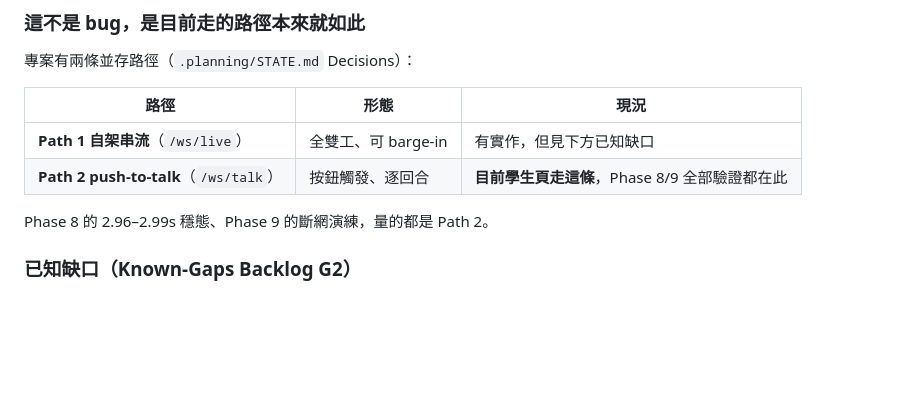
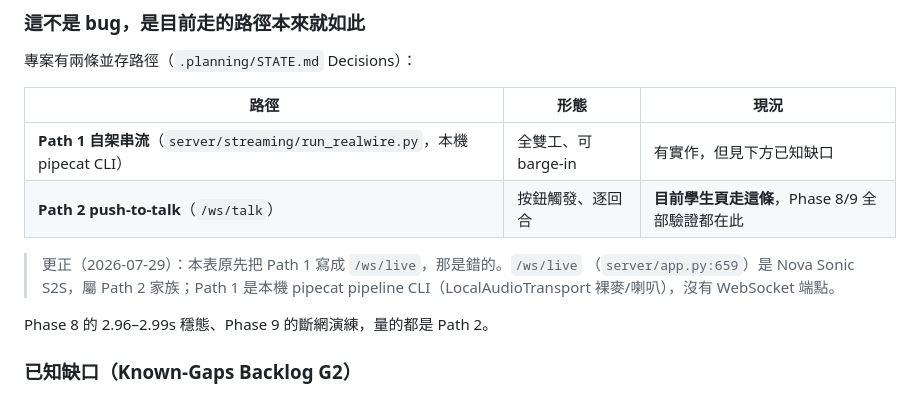
Before and after one commit to bbudaedu/talkybuddy, a Markdown page: edge/UAT_FINDINGS_2026-07-29.md, the part around the change. Rendered like a GitHub page; blank space fills up the shorter version.

Commit message:
docs(edge): Path 1 不是 /ws/live — 修正 UAT findings 的路徑對照表
UAT_FINDINGS_2026-07-29.md 的雙路徑表把 Path 1 寫成 /ws/live。實際上
server/app.py:659 的 /ws/live 是 Nova Sonic S2S，屬 Path 2 家族；Path 1
是 server/streaming/run_realwire.py——一支跑本機 pipecat pipeline
（LocalAudioTransport 裸麥/喇叭）的 CLI，根本沒有 WebSocket 端點。

這個錯誤會讓人以為「連 /ws/live 就是在測 Path 1」，方向整個錯。表格就地
更正，並留一條註記說明原本錯在哪，免得日後又從舊版文件抄回去。

Co-Authored-By: Claude Opus 5 <noreply@anthropic.com>

```diff
--- a/edge/UAT_FINDINGS_2026-07-29.md
+++ b/edge/UAT_FINDINGS_2026-07-29.md
@@ -18,8 +18,12 @@
 
 | 路徑 | 形態 | 現況 |
 |---|---|---|
-| **Path 1 自架串流**（`/ws/live`） | 全雙工、可 barge-in | 有實作，但見下方已知缺口 |
+| **Path 1 自架串流**（`server/streaming/run_realwire.py`，本機 pipecat CLI） | 全雙工、可 barge-in | 有實作，但見下方已知缺口 |
 | **Path 2 push-to-talk**（`/ws/talk`） | 按鈕觸發、逐回合 | **目前學生頁走這條**，Phase 8/9 全部驗證都在此 |
+
+> 更正（2026-07-29）：本表原先把 Path 1 寫成 `/ws/live`，那是錯的。`/ws/live`
+> （`server/app.py:659`）是 Nova Sonic S2S，屬 Path 2 家族；Path 1 是本機 pipecat
+> pipeline CLI（LocalAudioTransport 裸麥/喇叭），沒有 WebSocket 端點。
 
 Phase 8 的 2.96–2.99s 穩態、Phase 9 的斷網演練，量的都是 Path 2。
 
```
